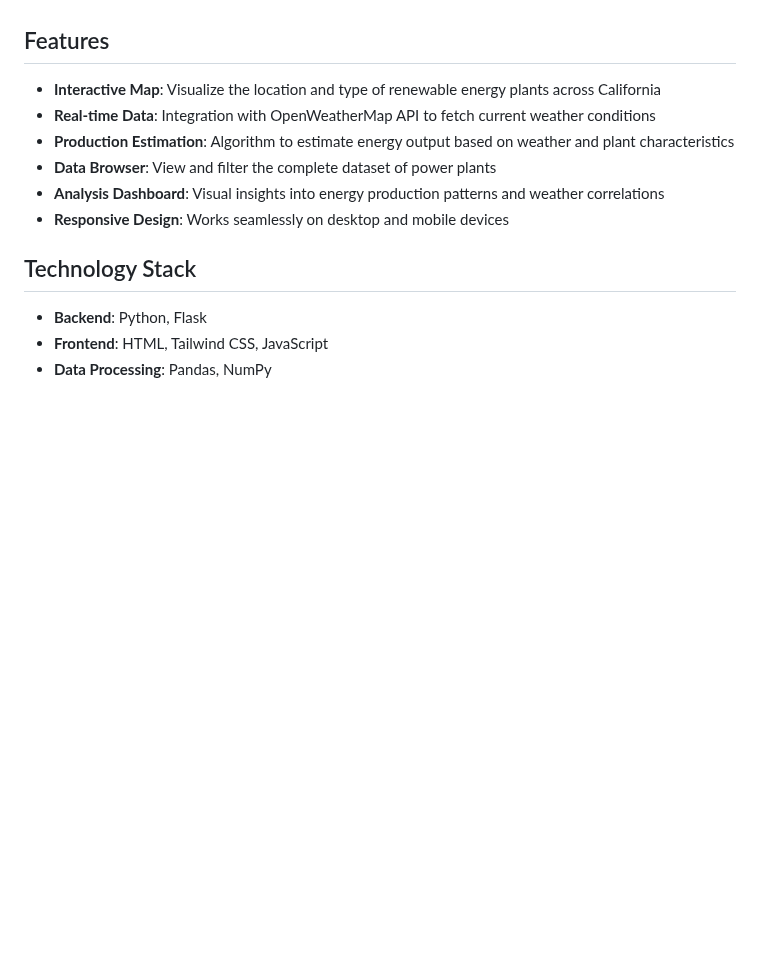
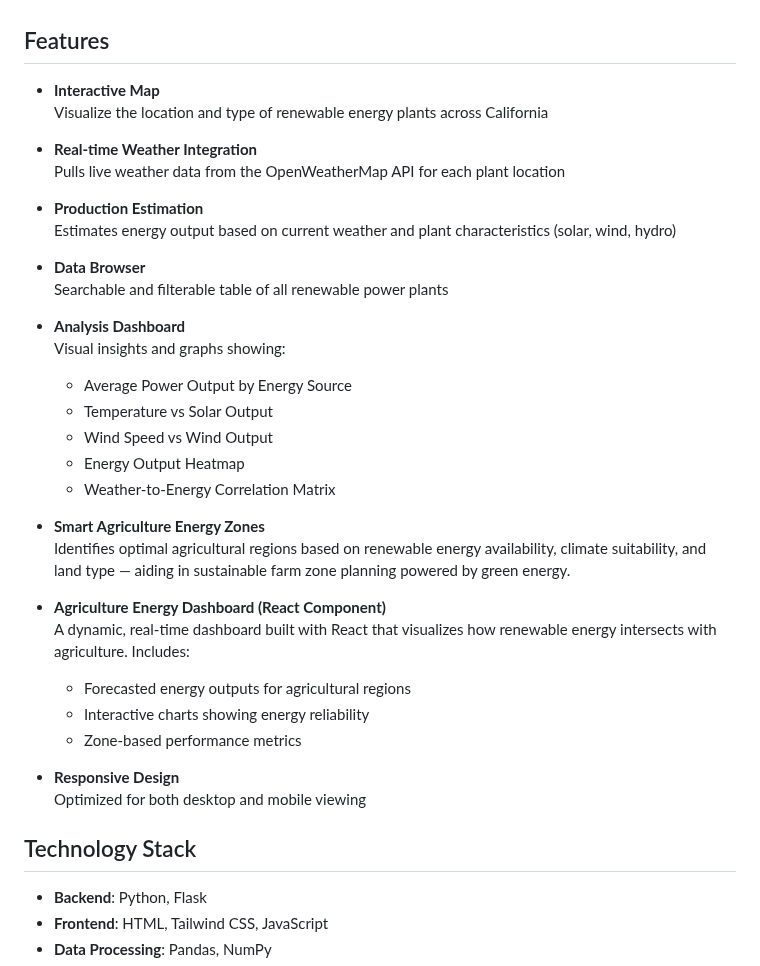
Before and after one commit to 123AbhinayR/Vetra, a Markdown page: README.md, the part around the change. GitHub-like rendering; blank space fills up the shorter version.

```diff
--- a/README.md
+++ b/README.md
@@ -10,12 +10,37 @@ This Flask-based web application provides an interactive visualization of Califo
 
 ## Features
 
-- **Interactive Map**: Visualize the location and type of renewable energy plants across California
-- **Real-time Data**: Integration with OpenWeatherMap API to fetch current weather conditions
-- **Production Estimation**: Algorithm to estimate energy output based on weather and plant characteristics
-- **Data Browser**: View and filter the complete dataset of power plants
-- **Analysis Dashboard**: Visual insights into energy production patterns and weather correlations
-- **Responsive Design**: Works seamlessly on desktop and mobile devices
+- **Interactive Map**
+  Visualize the location and type of renewable energy plants across California
+
+- **Real-time Weather Integration**
+  Pulls live weather data from the OpenWeatherMap API for each plant location
+
+- **Production Estimation**
+  Estimates energy output based on current weather and plant characteristics (solar, wind, hydro)
+
+- **Data Browser**
+  Searchable and filterable table of all renewable power plants
+
+- **Analysis Dashboard**
+  Visual insights and graphs showing:
+  - Average Power Output by Energy Source
+  - Temperature vs Solar Output
+  - Wind Speed vs Wind Output
+  - Energy Output Heatmap
+  - Weather-to-Energy Correlation Matrix
+
+- **Smart Agriculture Energy Zones**
+  Identifies optimal agricultural regions based on renewable energy availability, climate suitability, and land type — aiding in sustainable farm zone planning powered by green energy.
+
+- **Agriculture Energy Dashboard (React Component)**
+  A dynamic, real-time dashboard built with React that visualizes how renewable energy intersects with agriculture. Includes:
+  - Forecasted energy outputs for agricultural regions
+  - Interactive charts showing energy reliability
+  - Zone-based performance metrics
+
+- **Responsive Design**
+  Optimized for both desktop and mobile viewing
 
 ## Technology Stack
 
```
